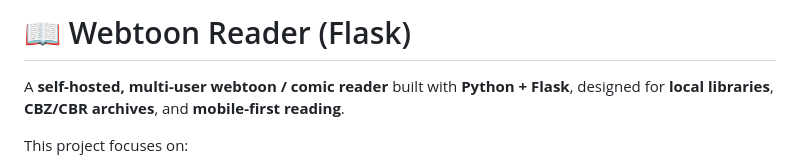
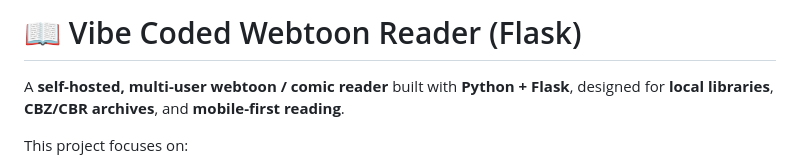
Before and after one commit to 70p4z/webtoon-reader, a Markdown page: README.MD, the part around the change. Drawn GitHub-style.

Commit message:
add the final touch ;)

```diff
--- a/README.MD
+++ b/README.MD
@@ -1,5 +1,5 @@
 
-# 📖 Webtoon Reader (Flask)
+# 📖 Vibe Coded Webtoon Reader (Flask)
 
 A **self-hosted, multi-user webtoon / comic reader** built with **Python + Flask**, designed for **local libraries**, **CBZ/CBR archives**, and **mobile-first reading**.
 
```
